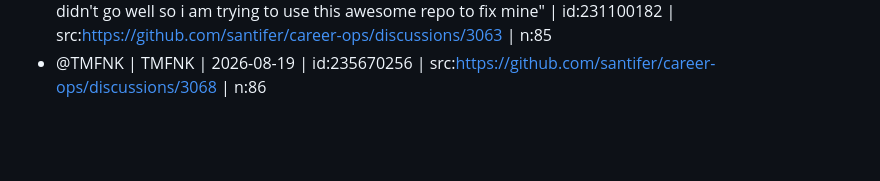
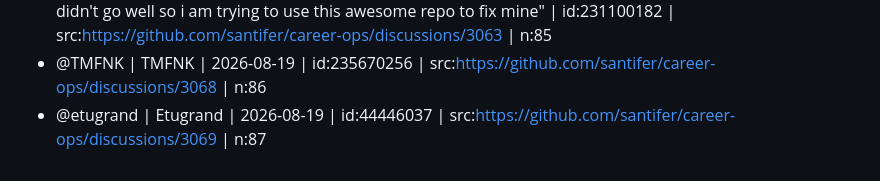
Before and after one commit to mfd2033/career-ops, a Markdown page: SIGNATURES.md, the part around the change. Drawn GitHub-style; blank space fills up the shorter version.

Commit message:
docs(signatures): add @etugrand (discussion #3069)
Co-authored-by: etugrand <44446037+etugrand@users.noreply.github.com>

```diff
--- a/SIGNATURES.md
+++ b/SIGNATURES.md
@@ -132,3 +132,4 @@ public commit with a stated reason.
 - @Ahmedmhassany | Ahmed Mohamed Hassany | 2026-08-18 | id:149591909 | src:https://github.com/santifer/career-ops/discussions/3041 | n:84
 - @katkurigopi05 | Gopi Krishna Reddy Katkuri | 2026-08-19 | "i have tried to build my own job hunter but i didn't go well so i am trying to use this awesome repo to fix mine" | id:231100182 | src:https://github.com/santifer/career-ops/discussions/3063 | n:85
 - @TMFNK | TMFNK | 2026-08-19 | id:235670256 | src:https://github.com/santifer/career-ops/discussions/3068 | n:86
+- @etugrand | Etugrand | 2026-08-19 | id:44446037 | src:https://github.com/santifer/career-ops/discussions/3069 | n:87
```
